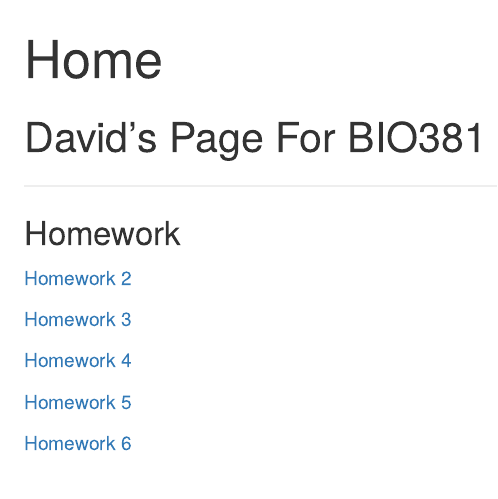
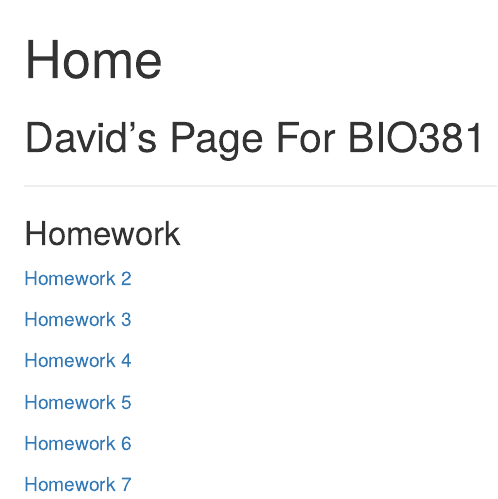
Before and after one commit to meandgreen/greenBIO381, an R Markdown document (index.rmd): the page in a window 1100 px wide, from its top. Rendered offline with R 4.5, knitr and Pandoc, with nearby package versions; drawn as R Markdown's standard HTML page in place of the format the file asks for.

Commit message:
edited index.rmd/.html

```diff
--- a/index.rmd
+++ b/index.rmd
@@ -26,4 +26,6 @@ knitr::opts_chunk$set(echo = TRUE)
 
 [Homework 6](Homework_06.html)
 
+[Homework 7](Homework_07.html)
+
 ---
```
Also changed, not shown: index.html.
